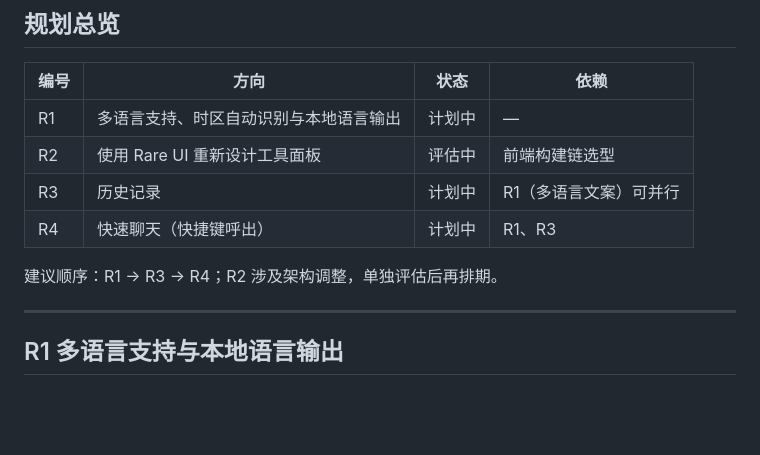
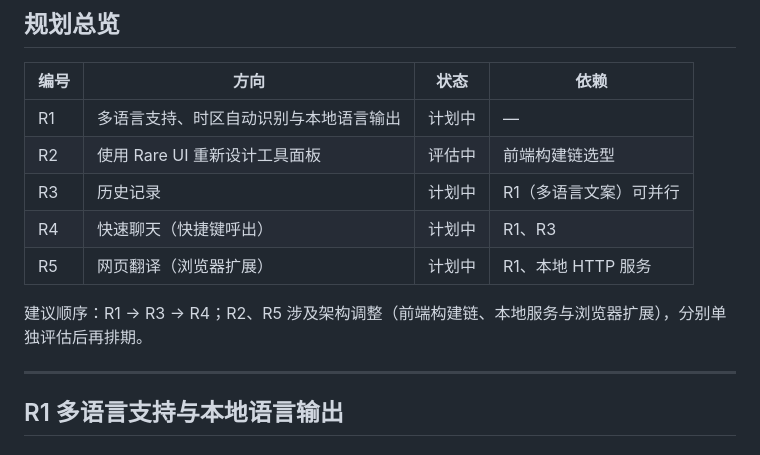
Before and after one commit to monk233/lexora, a Markdown page: ROADMAP.md, the part around one of its changes. Rendered like a GitHub page; blank space fills up the shorter version.

```diff
--- a/ROADMAP.md
+++ b/ROADMAP.md
@@ -12,8 +12,9 @@
 | R2 | 使用 Rare UI 重新设计工具面板 | 评估中 | 前端构建链选型 |
 | R3 | 历史记录 | 计划中 | R1（多语言文案）可并行 |
 | R4 | 快速聊天（快捷键呼出） | 计划中 | R1、R3 |
+| R5 | 网页翻译（浏览器扩展） | 计划中 | R1、本地 HTTP 服务 |
 
-建议顺序：R1 → R3 → R4；R2 涉及架构调整，单独评估后再排期。
+建议顺序：R1 → R3 → R4；R2、R5 涉及架构调整（前端构建链、本地服务与浏览器扩展），分别单独评估后再排期。
 
 ---
 
```
Also changed, not shown: other parts of ROADMAP.md (+44 -0 lines), README.md (+1 -1 lines).
